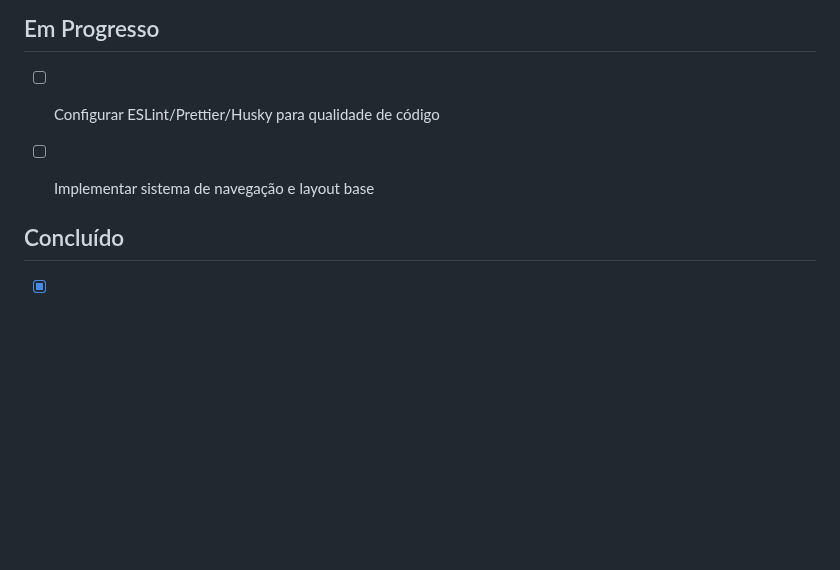
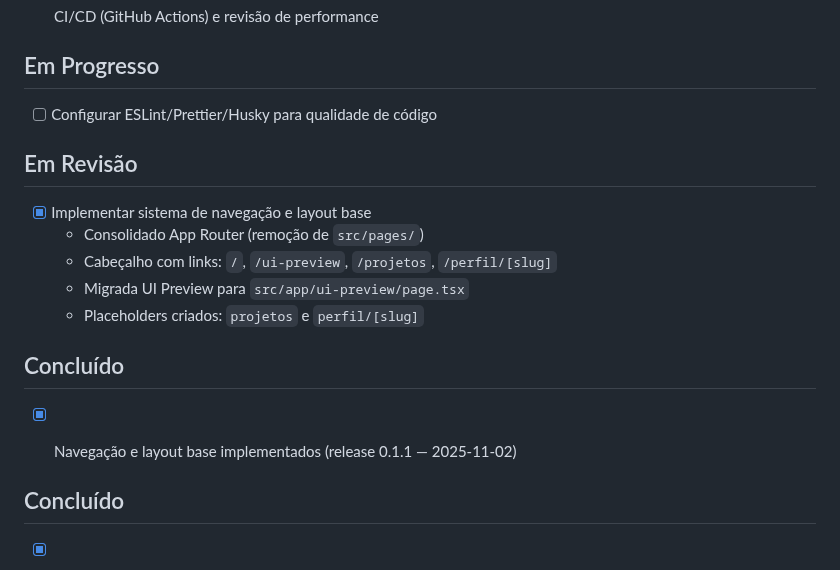
Before and after one commit to Jhon-Ross/DevMarket, a Markdown page: docs/kanban/devmarket-kanban.md, the part around the change. Rendered like a GitHub page; blank space fills up the shorter version.

```diff
--- a/docs/kanban/devmarket-kanban.md
+++ b/docs/kanban/devmarket-kanban.md
@@ -70,7 +70,18 @@ kanban-plugin: board
 ## Em Progresso
 
 - [ ] Configurar ESLint/Prettier/Husky para qualidade de código
-- [ ] Implementar sistema de navegação e layout base
+
+## Em Revisão
+
+- [x] Implementar sistema de navegação e layout base
+  - Consolidado App Router (remoção de `src/pages/`)
+  - Cabeçalho com links: `/`, `/ui-preview`, `/projetos`, `/perfil/[slug]`
+  - Migrada UI Preview para `src/app/ui-preview/page.tsx`
+  - Placeholders criados: `projetos` e `perfil/[slug]`
+
+## Concluído
+
+- [x] Navegação e layout base implementados (release 0.1.1 — 2025-11-02)
 
 
 ## Concluído
```
Also changed, not shown: docs/CHANGELOG.md (+38 -0 lines).
